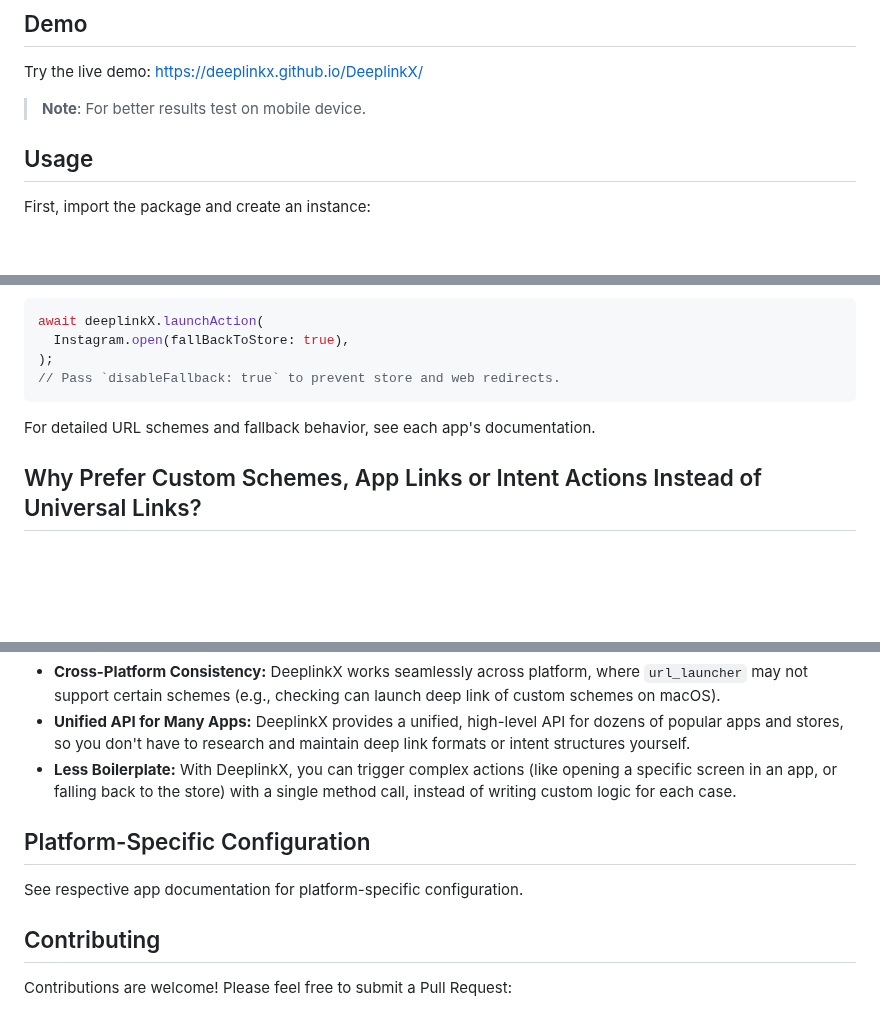
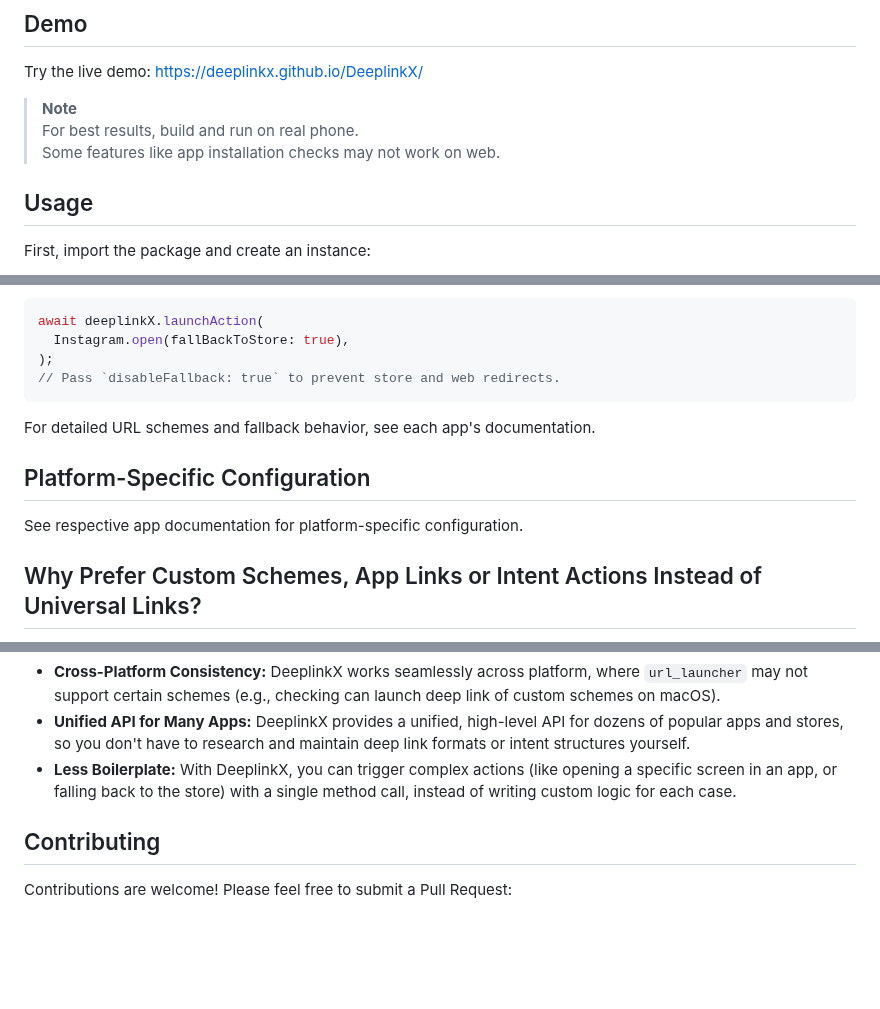
Before and after one commit to DeepLinkX/DeeplinkX, a Markdown page: README.md, 3 parts joined by grey strips. Rendered like a GitHub page; blank space fills up the shorter version.

Commit message:
Update readme formatting

```diff
--- a/README.md
+++ b/README.md
@@ -28,7 +29,9 @@ Easy to use Flutter plugin for type-safe handling of external deeplinks with bui
 ## Demo
 
 Try the live demo: [https://deeplinkx.github.io/DeeplinkX/](https://deeplinkx.github.io/DeeplinkX/)
-> **Note**: For better results test on mobile device.
+> **Note**
+For best results, build and run on real phone.
+Some features like app installation checks may not work on web.
 
 ## Usage
 
@@ -166,6 +169,10 @@ await deeplinkX.launchAction(
 
 For detailed URL schemes and fallback behavior, see each app's documentation.
 
+## Platform-Specific Configuration
+
+See respective app documentation for platform-specific configuration.
+
 ## Why Prefer Custom Schemes, App Links or Intent Actions Instead of Universal Links?
 
 - **Better User Experience:** Custom schemes and app links trigger the app directly, so users don’t see a browser flash or an extra redirect before the app opens. This results in a smoother, more native-feeling experience.
@@ -183,9 +190,6 @@ For detailed URL schemes and fallback behavior, see each app's documentation.
 - **Unified API for Many Apps:** DeeplinkX provides a unified, high-level API for dozens of popular apps and stores, so you don't have to research and maintain deep link formats or intent structures yourself.
 - **Less Boilerplate:** With DeeplinkX, you can trigger complex actions (like opening a specific screen in an app, or falling back to the store) with a single method call, instead of writing custom logic for each case.
 
-## Platform-Specific Configuration
-
-See respective app documentation for platform-specific configuration.
 
 ## Contributing
 
```
Also changed, not shown: other parts of README.md (+2 -1 lines).
